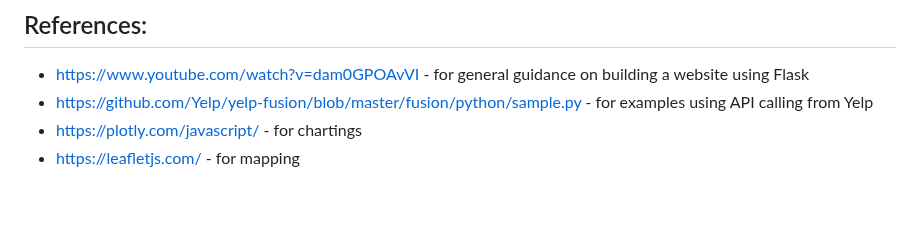
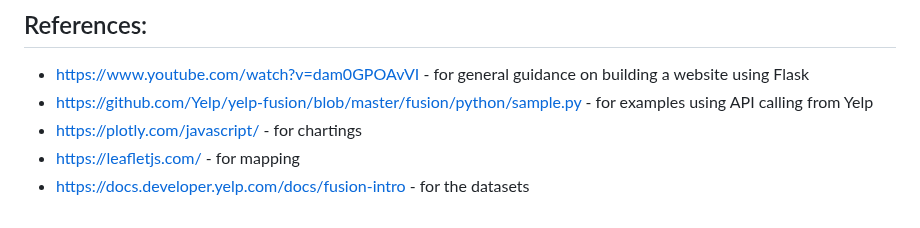
Before and after one commit to 123noob1/gwu-bootcamp-proj-3, a Markdown page: README.md, the part around the change. GitHub-like rendering.

```diff
--- a/README.md
+++ b/README.md
@@ -104,3 +104,4 @@ However, our graph interpretations suggest that Starbucks, the most commonly lis
 - https://github.com/Yelp/yelp-fusion/blob/master/fusion/python/sample.py - for examples using API calling from Yelp
 - https://plotly.com/javascript/ - for chartings
 - https://leafletjs.com/ - for mapping
+- https://docs.developer.yelp.com/docs/fusion-intro - for the datasets
```
